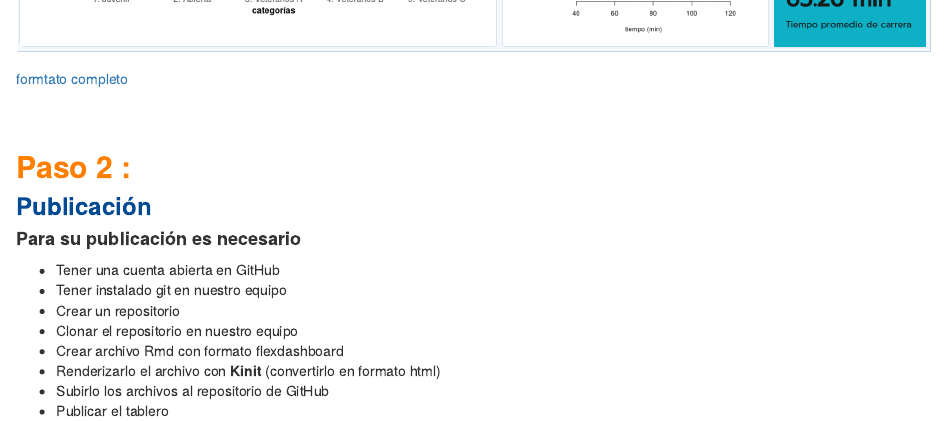
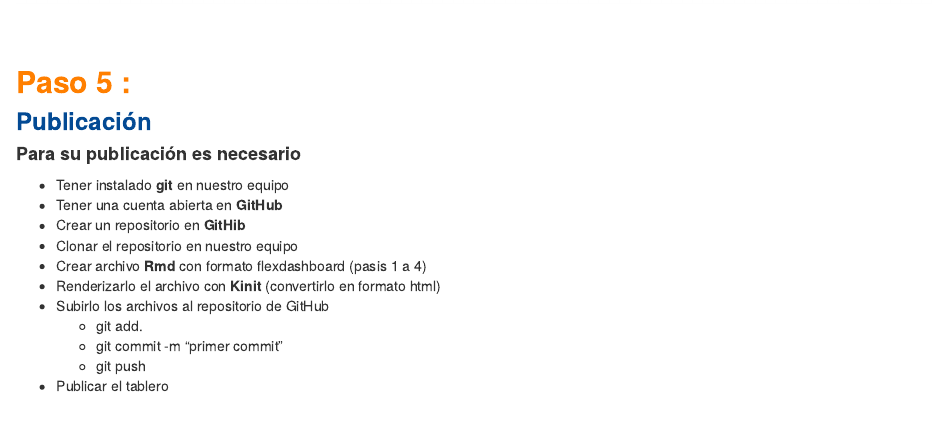
Before and after one commit to dgonxalex80/actividad1MET, an R Markdown document (index.Rmd): the page in a window 1100 px wide, from 3500 px down before the commit and from 3560 px down after it, so that both start at the same text. Rendered offline with R 4.5, knitr and Pandoc, with nearby package versions; a font, style sheet, LaTeX package, included part or bibliography that could not be used is replaced or left out.

Commit message:
ajustes documento

````diff
--- a/index.Rmd
+++ b/index.Rmd
@@ -90,21 +90,22 @@ knitr::include_graphics("img/tableroZ.png")
 ```
 
 
-[formtato completo]()
-
 </br></br>
 
-## <span style="color:#FF7F00"> **Paso 2 :**</span>
+## <span style="color:#FF7F00"> **Paso 5 :**</span>
 
 ### <span style="color:#034a94">**Publicación**</span>
 
 #### **Para su publicación es necesario**
 
-* Tener una cuenta abierta en GitHub
-* Tener instalado git en nuestro equipo
-* Crear un repositorio
+* Tener instalado **git** en nuestro equipo
+* Tener una cuenta abierta en **GitHub**
+* Crear un repositorio en **GitHib**
 * Clonar el repositorio en nuestro equipo
-* Crear archivo Rmd con formato flexdashboard
+* Crear archivo **Rmd** con formato flexdashboard (pasis 1 a 4)
 * Renderizarlo el archivo con  **Kinit** (convertirlo en formato html)
 * Subirlo los archivos al repositorio de GitHub
+  + git add.
+  + git commit -m "primer commit"
+  + git push
 * Publicar el tablero
````
Also changed, not shown: 1 other file.
